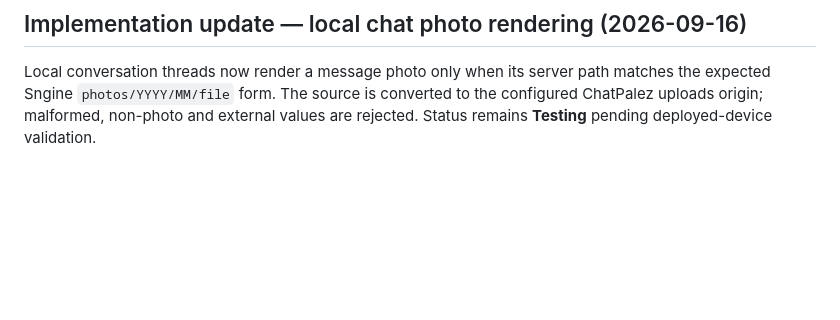
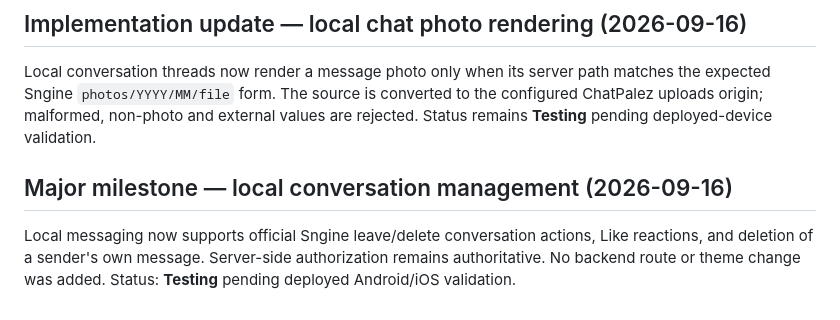
Before and after one commit to justyce2/chatpalez_mobile, a Markdown page: docs/CURRENT_IMPLEMENTATION_CHECKPOINT.md, the part around the change. Drawn GitHub-style; blank space fills up the shorter version.

Commit message:
docs: record local conversation management

```diff
--- a/docs/CURRENT_IMPLEMENTATION_CHECKPOINT.md
+++ b/docs/CURRENT_IMPLEMENTATION_CHECKPOINT.md
@@ -214,3 +214,8 @@ Implemented using existing official Sngine behavior only: the mobile client send
 ## Implementation update — local chat photo rendering (2026-09-16)
 
 Local conversation threads now render a message photo only when its server path matches the expected Sngine `photos/YYYY/MM/file` form. The source is converted to the configured ChatPalez uploads origin; malformed, non-photo and external values are rejected. Status remains **Testing** pending deployed-device validation.
+
+
+## Major milestone — local conversation management (2026-09-16)
+
+Local messaging now supports official Sngine leave/delete conversation actions, Like reactions, and deletion of a sender's own message. Server-side authorization remains authoritative. No backend route or theme change was added. Status: **Testing** pending deployed Android/iOS validation.
```
